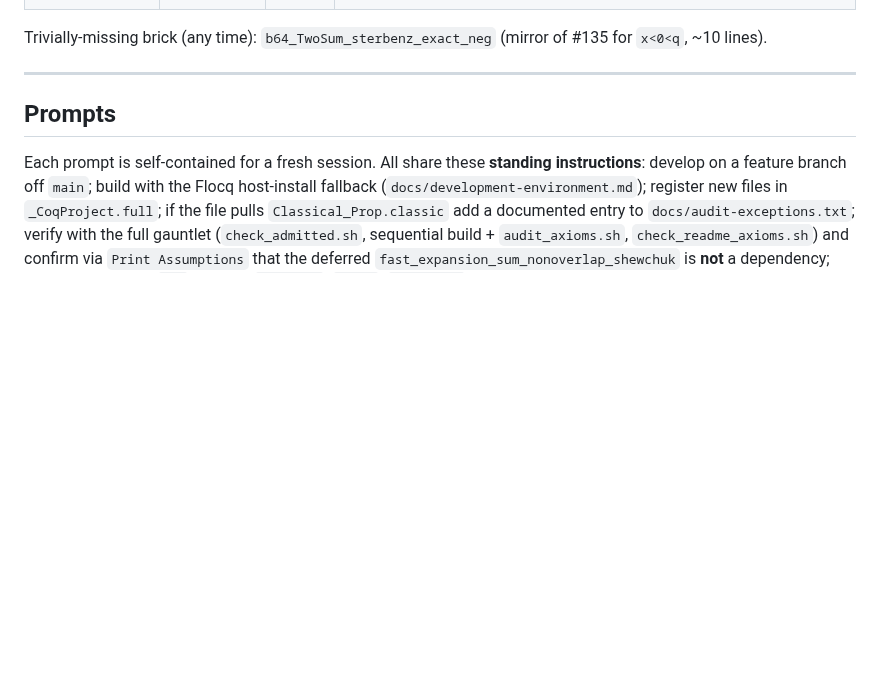
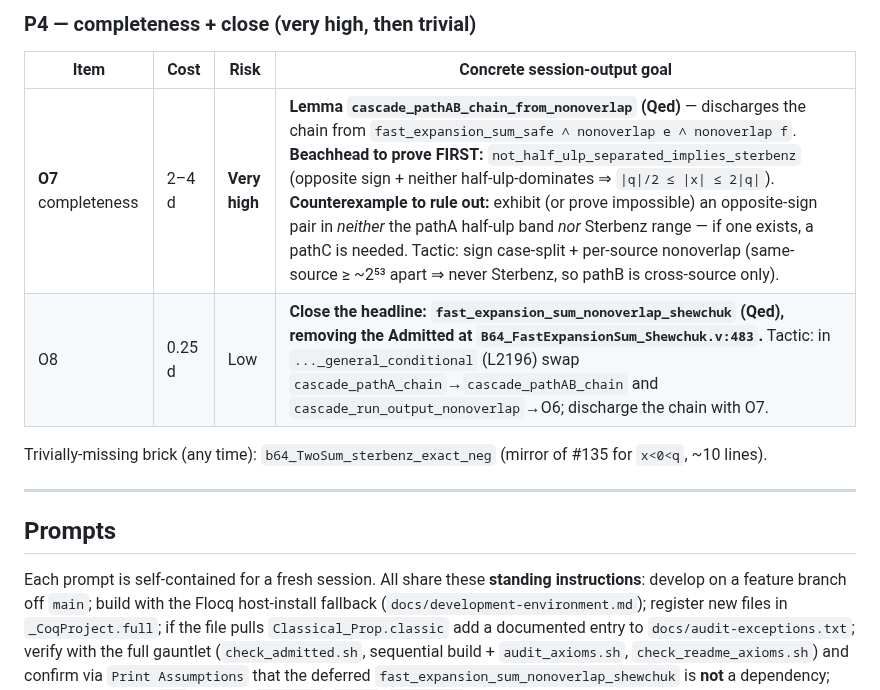
Before and after one commit to grootstebozewolf/NetTopologySuite.Proofs, a Markdown page: docs/shewchuk-thm13-obligations.md, the part around one of its changes. Drawn GitHub-style; blank space fills up the shorter version.

```diff
--- a/docs/shewchuk-thm13-obligations.md
+++ b/docs/shewchuk-thm13-obligations.md
@@ -128,3 +144,9 @@ hard track feeding O8. O2/O3 join at O4.
+### P4 — completeness + close (very high, then trivial)
+
+| Item | Cost | Risk | Concrete session-output goal |
+|---|---|---|---|
+| **O7** completeness | 2–4 d | **Very high** | **Lemma `cascade_pathAB_chain_from_nonoverlap` (Qed)** — discharges the chain from `fast_expansion_sum_safe ∧ nonoverlap e ∧ nonoverlap f`. **Beachhead to prove FIRST:** `not_half_ulp_separated_implies_sterbenz` (opposite sign + neither half-ulp-dominates ⇒ `\|q\|/2 ≤ \|x\| ≤ 2\|q\|`). **Counterexample to rule out:** exhibit (or prove impossible) an opposite-sign pair in *neither* the pathA half-ulp band *nor* Sterbenz range — if one exists, a pathC is needed. Tactic: sign case-split + per-source nonoverlap (same-source ≥ ~2⁵³ apart ⇒ never Sterbenz, so pathB is cross-source only). |
+| O8 | 0.25 d | Low | **Close the headline: `fast_expansion_sum_nonoverlap_shewchuk` (Qed), removing the Admitted at `B64_FastExpansionSum_Shewchuk.v:483`.** Tactic: in `..._general_conditional` (L2196) swap `cascade_pathA_chain`→`cascade_pathAB_chain` and `cascade_run_output_nonoverlap`→O6; discharge the chain with O7. |
 
 Trivially-missing brick (any time): `b64_TwoSum_sterbenz_exact_neg` (mirror of
 #135 for `x<0<q`, ~10 lines).
```
Also changed, not shown: other parts of docs/shewchuk-thm13-obligations.md (+33 -18 lines).
